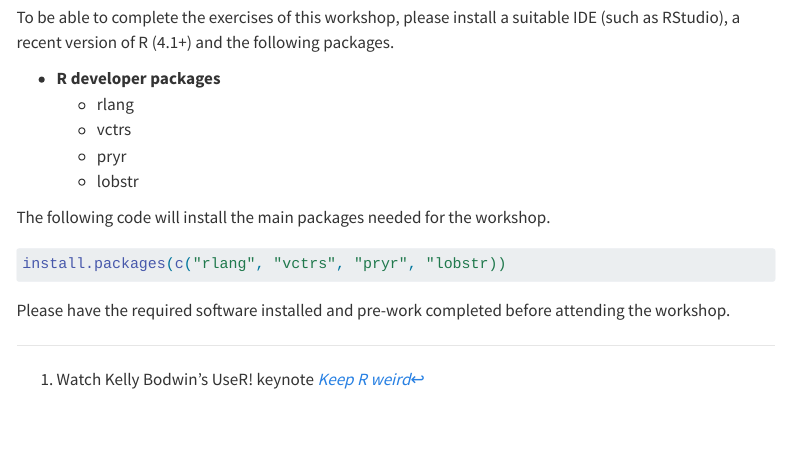
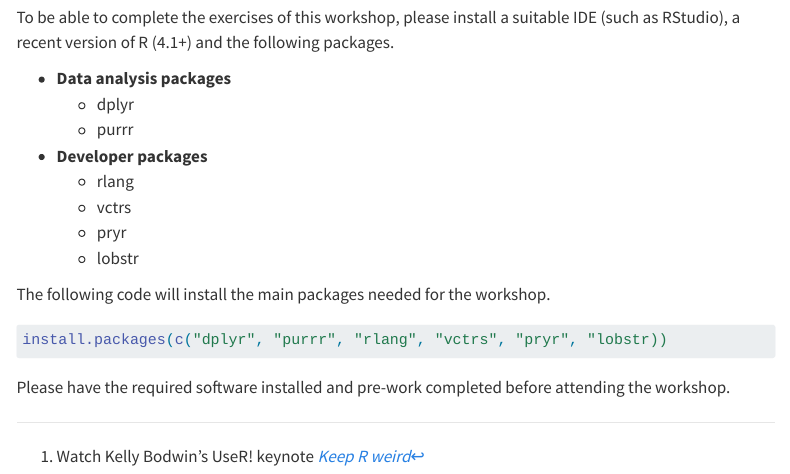
Before and after one commit to mitchelloharawild/workshop-advr-wombat24, a Quarto document (index.qmd): the page in a window 1100 px wide, from 1650 px down. Rendered offline with R 4.5, knitr and Pandoc in place of Quarto, with nearby package versions; menus at the side of the page are left out.

Commit message:
Add more package dependencies

````diff
--- a/index.qmd
+++ b/index.qmd
@@ -60,7 +60,11 @@ Please bring your own laptop capable of running R.
 
 To be able to complete the exercises of this workshop, please install a suitable IDE (such as RStudio), a recent version of R (4.1+) and the following packages.
 
--   **R developer packages**
+-   **Data analysis packages**
+    -   dplyr
+    -   purrr
+
+-   **Developer packages**
     -   rlang
     -   vctrs
     -   pryr
@@ -69,7 +73,7 @@ To be able to complete the exercises of this workshop, please install a suitable
 The following code will install the main packages needed for the workshop.
 
 ```r
-install.packages(c("rlang", "vctrs", "pryr", "lobstr))
+install.packages(c("dplyr", "purrr", "rlang", "vctrs", "pryr", "lobstr))
 ```
 
 Please have the required software installed and pre-work completed before attending the workshop.
````
Also changed, not shown: 1 other file.
